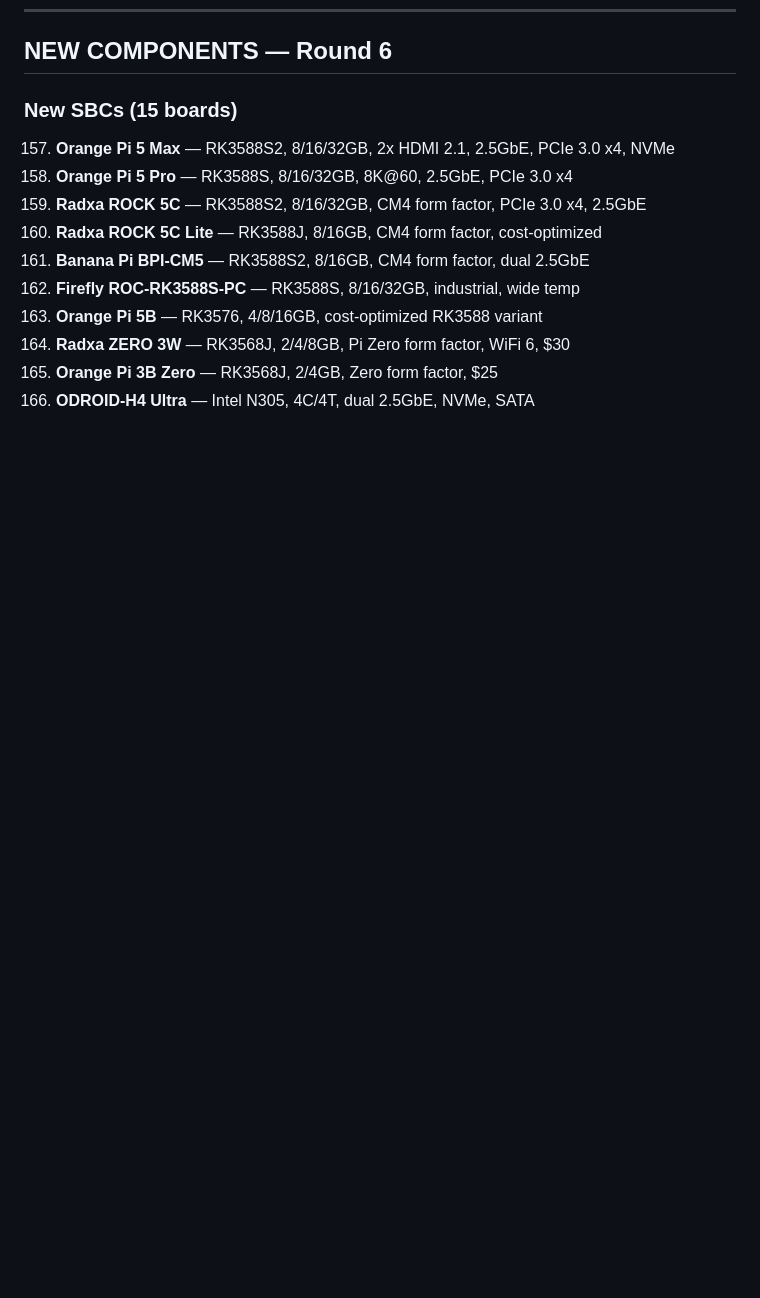
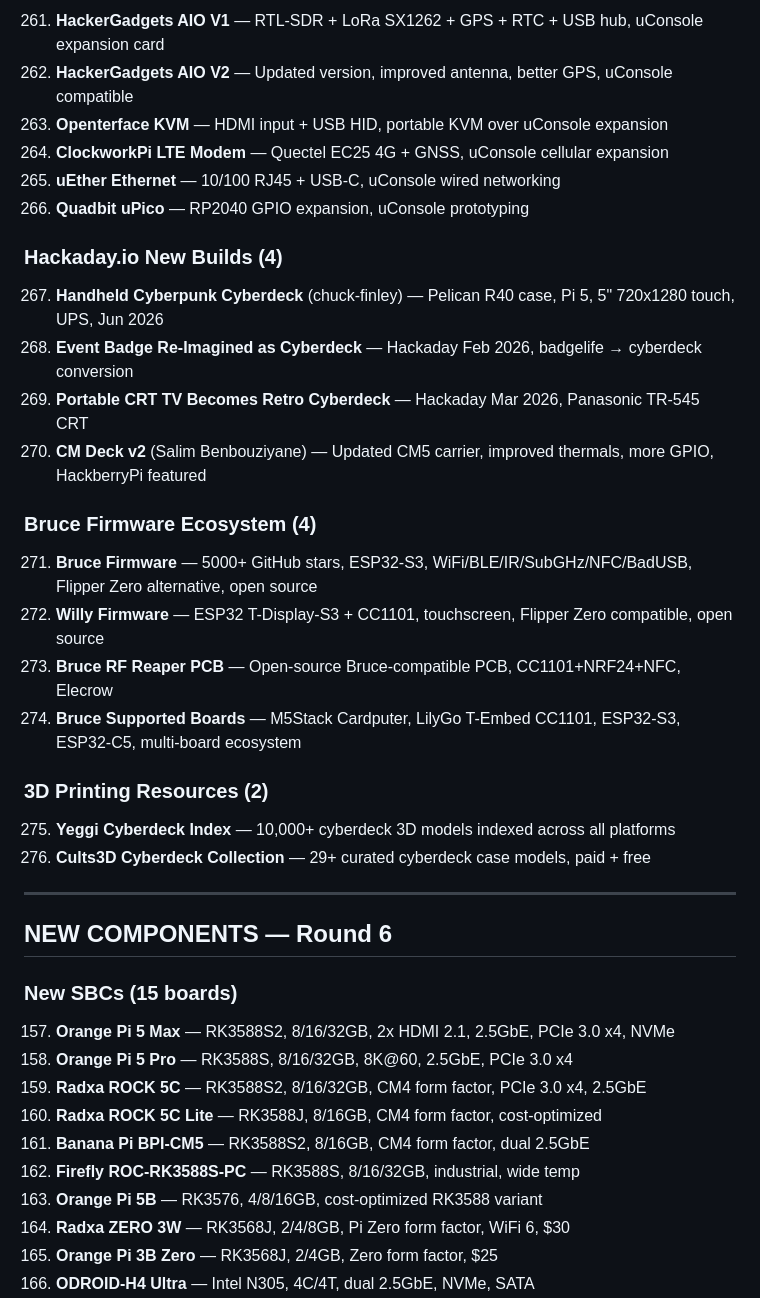
Before and after one commit to bara36368-sketch/opencode-server-bot, a Markdown page: CYBERDECK_BUILD_LIST.md, the part around one of its changes. Rendered like a GitHub page; blank space fills up the shorter version.

Commit message:
Add Round 7b: YouTube, TikTok, writerdecks, phone conversions, CM5, commercial kits, uConsole ecosystem, Bruce firmware, 3D printing — 43 new items (276+ builds total)

```diff
--- a/CYBERDECK_BUILD_LIST.md
+++ b/CYBERDECK_BUILD_LIST.md
@@ -2911,3 +2960,31 @@ MobilePenBerry, ThePwnPal (5000mAh, 8-10hrs), EtherOS, SwissArmyPi, Raspi_Hackbo
+261. **HackerGadgets AIO V1** — RTL-SDR + LoRa SX1262 + GPS + RTC + USB hub, uConsole expansion card
+262. **HackerGadgets AIO V2** — Updated version, improved antenna, better GPS, uConsole compatible
+263. **Openterface KVM** — HDMI input + USB HID, portable KVM over uConsole expansion
+264. **ClockworkPi LTE Modem** — Quectel EC25 4G + GNSS, uConsole cellular expansion
+265. **uEther Ethernet** — 10/100 RJ45 + USB-C, uConsole wired networking
+266. **Quadbit uPico** — RP2040 GPIO expansion, uConsole prototyping
+
+### Hackaday.io New Builds (4)
+
+267. **Handheld Cyberpunk Cyberdeck** (chuck-finley) — Pelican R40 case, Pi 5, 5" 720x1280 touch, UPS, Jun 2026
+268. **Event Badge Re-Imagined as Cyberdeck** — Hackaday Feb 2026, badgelife → cyberdeck conversion
+269. **Portable CRT TV Becomes Retro Cyberdeck** — Hackaday Mar 2026, Panasonic TR-545 CRT
+270. **CM Deck v2** (Salim Benbouziyane) — Updated CM5 carrier, improved thermals, more GPIO, HackberryPi featured
+
+### Bruce Firmware Ecosystem (4)
+
+271. **Bruce Firmware** — 5000+ GitHub stars, ESP32-S3, WiFi/BLE/IR/SubGHz/NFC/BadUSB, Flipper Zero alternative, open source
+272. **Willy Firmware** — ESP32 T-Display-S3 + CC1101, touchscreen, Flipper Zero compatible, open source
+273. **Bruce RF Reaper PCB** — Open-source Bruce-compatible PCB, CC1101+NRF24+NFC, Elecrow
+274. **Bruce Supported Boards** — M5Stack Cardputer, LilyGo T-Embed CC1101, ESP32-S3, ESP32-C5, multi-board ecosystem
+
+### 3D Printing Resources (2)
+
+275. **Yeggi Cyberdeck Index** — 10,000+ cyberdeck 3D models indexed across all platforms
+276. **Cults3D Cyberdeck Collection** — 29+ curated cyberdeck case models, paid + free
+
+---
+
 ## NEW COMPONENTS — Round 6
 
 ### New SBCs (15 boards)
```
Also changed, not shown: other parts of CYBERDECK_BUILD_LIST.md (+50 -1 lines).
